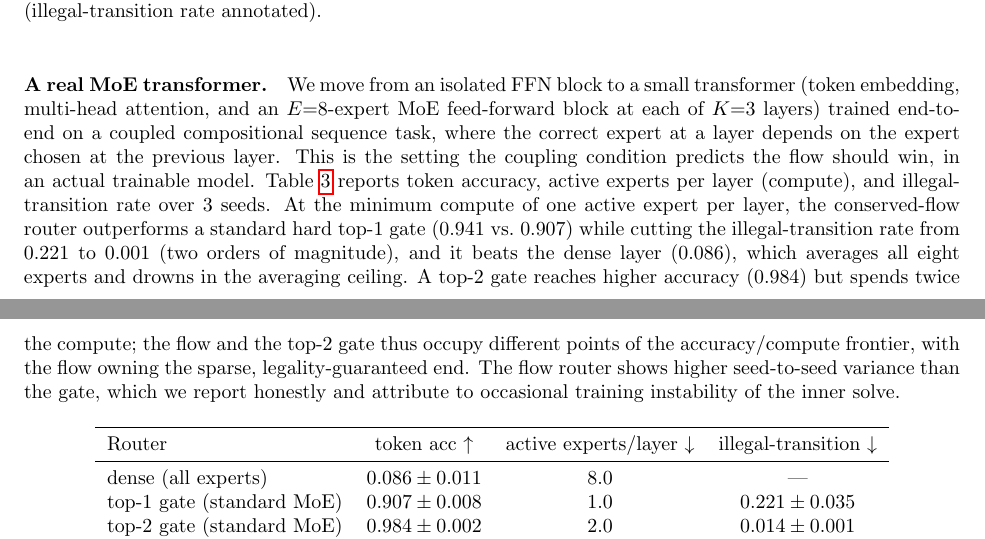
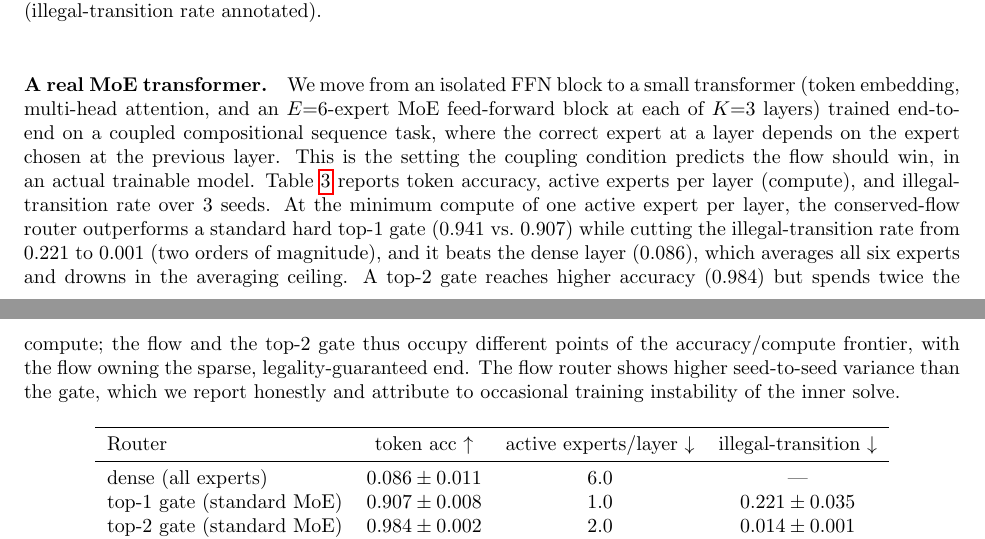
Before and after one commit to tanushappapogu-max/Confluence, a LaTeX paper (paper/main.tex): two parts of pages 4 and 5 of 6, joined at a grey line, cut so that both start at the same text. Compiled offline with pdfLaTeX.

Commit message:
Fix transformer expert count in paper (6 experts, not 8) to match the logged run

```diff
--- a/paper/main.tex
+++ b/paper/main.tex
@@ -205,7 +205,7 @@ reports token accuracy, active experts per layer (compute), and illegal-transiti
 $3$ seeds. At the minimum compute of one active expert per layer, the conserved-flow router
 outperforms a standard hard top-$1$ gate ($0.941$ vs.\ $0.907$) while cutting the illegal-transition
 rate from $0.221$ to $0.001$ (two orders of magnitude), and it beats the dense layer ($0.086$),
-which averages all eight experts and drowns in the averaging ceiling. A top-$2$ gate reaches higher
+which averages all six experts and drowns in the averaging ceiling. A top-$2$ gate reaches higher
 accuracy ($0.984$) but spends twice the compute; the flow and the top-$2$ gate thus occupy different
 points of the accuracy/compute frontier, with the flow owning the sparse, legality-guaranteed end.
 The flow router shows higher seed-to-seed variance than the gate, which we report honestly and
@@ -215,7 +215,7 @@ attribute to occasional training instability of the inner solve.
 \toprule
 Router & token acc $\uparrow$ & active experts/layer $\downarrow$ & illegal-transition $\downarrow$ \\
 \midrule
-dense (all experts) & $0.086\pm0.011$ & $8.0$ & --- \\
+dense (all experts) & $0.086\pm0.011$ & $6.0$ & --- \\
 top-$1$ gate (standard MoE) & $0.907\pm0.008$ & $1.0$ & $0.221\pm0.035$ \\
 top-$2$ gate (standard MoE) & $0.984\pm0.002$ & $2.0$ & $0.014\pm0.001$ \\
 Conserved flow (ours) & $0.941\pm0.051$ & $\mathbf{1.0}$ & $\mathbf{0.001\pm0.001}$ \\
```
Also changed, not shown: paper/main.pdf, paper/main.tex (2 more changed lines).
